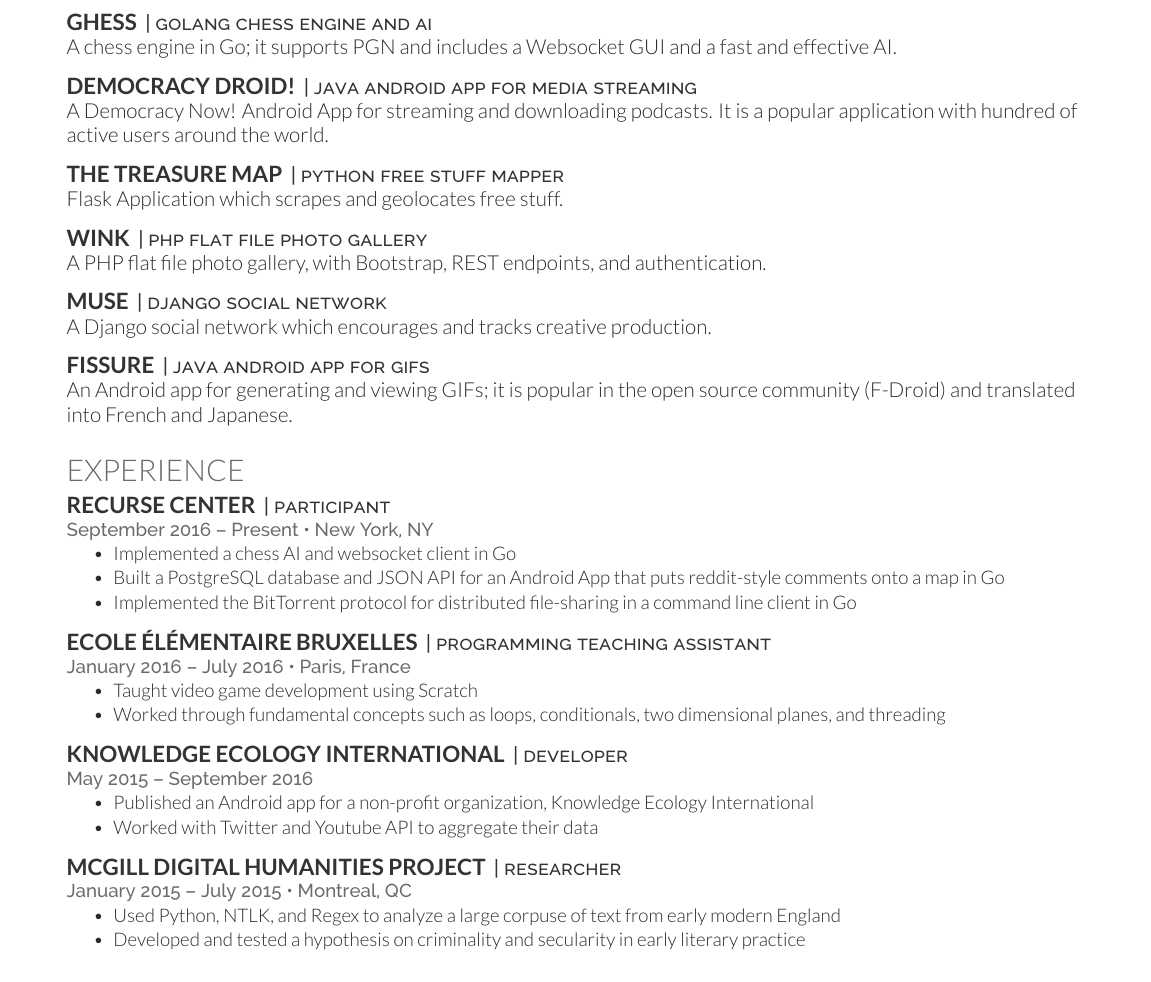
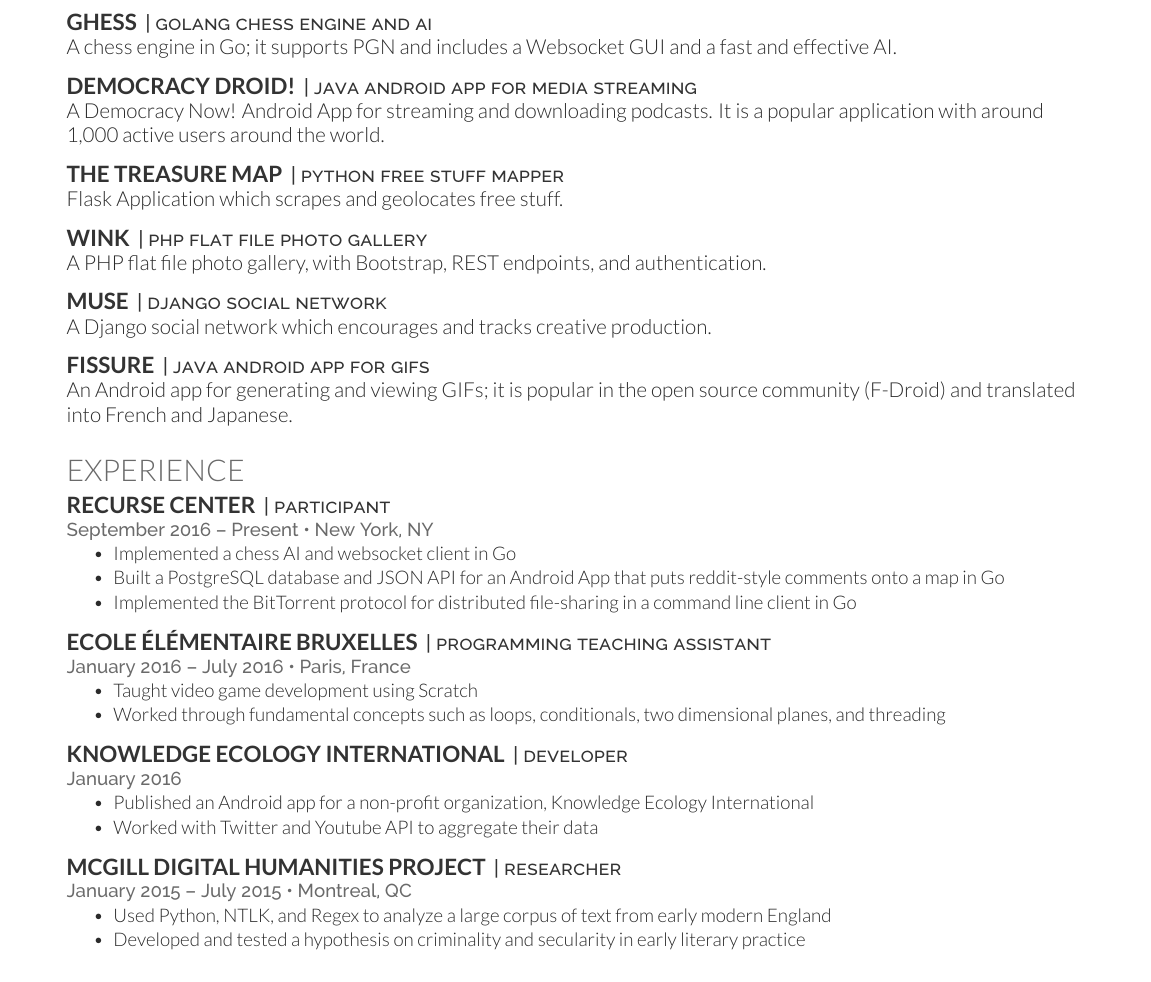
Before and after one commit to fenimore/cv, a LaTeX CV (main.tex): part of the page, cut so that both start at the same text. Compiled offline with XeLaTeX.

Commit message:
Near 1000 users for democracy droid

```diff
--- a/main.tex
+++ b/main.tex
@@ -101,7 +101,7 @@
 
 \runsubsection{Democracy Droid!}
 \descript{| java android app for media streaming}
-\href{https://play.google.com/store/apps/details?id=com.workingagenda.democracydroid}{A Democracy Now! Android App for streaming and downloading podcasts. It is a popular application with hundred of active users around the world.}
+\href{https://play.google.com/store/apps/details?id=com.workingagenda.democracydroid}{A Democracy Now! Android App for streaming and downloading podcasts. It is a popular application with around 1,000 active users around the world.}
 \sectionsep
 
 \runsubsection{the treasure map}
@@ -153,7 +153,7 @@
 
 \runsubsection{Knowledge Ecology International}
 \descript{| developer }
-\location{May 2015 – September 2016}
+\location{January 2016}
 %\vspace{\topsep} % Hacky fix for awkward extra vertical space
 \begin{tightemize}
 \item Published an Android app for a non-profit organization, Knowledge Ecology International
@@ -167,7 +167,7 @@
 \location{January 2015 – July 2015 \textbullet{}  Montreal, QC}
 %\vspace{\topsep} % Hacky fix for awkward extra vertical space
 \begin{tightemize}
-\item Used Python, NTLK, and Regex to analyze a large corpuse of text from early modern England
+\item Used Python, NTLK, and Regex to analyze a large corpus of text from early modern England
 \item Developed and tested a hypothesis on criminality and secularity in early literary practice
 \end{tightemize}
 \sectionsep
```
Also changed, not shown: cv.pdf.
